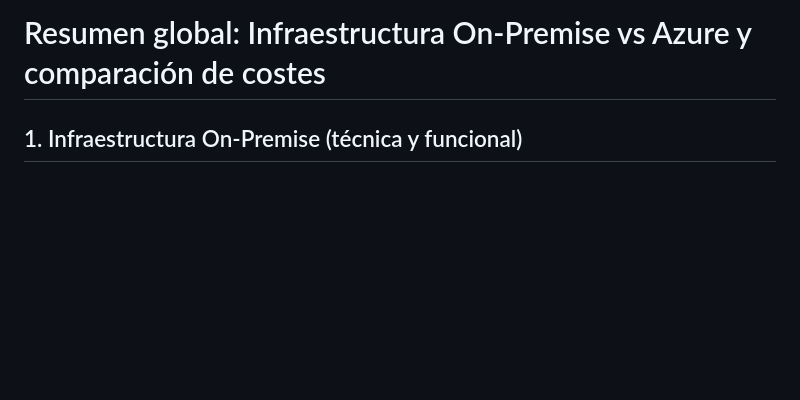
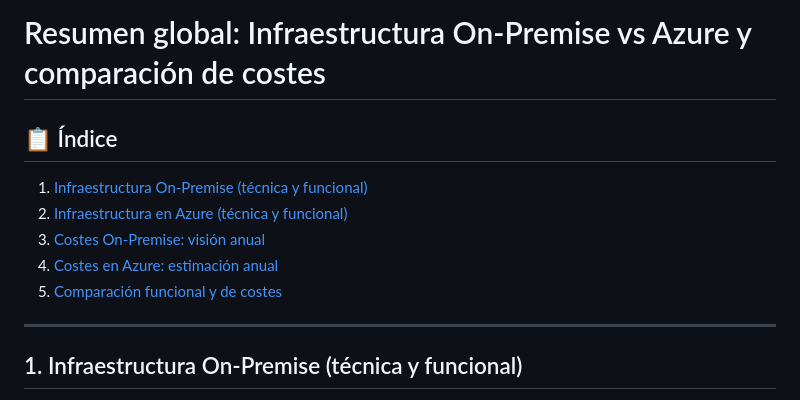
Before and after one commit to fabricioAaron/portfolio-azure, a Markdown page: proyecto06-migración Infra On-Premise a Azure/README.md, the part around one of its changes. GitHub-like rendering; blank space fills up the shorter version.

```diff
--- a/proyecto06-migración Infra On-Premise a Azure/README.md
+++ b/proyecto06-migración Infra On-Premise a Azure/README.md
@@ -1,4 +1,14 @@
 # Resumen global: Infraestructura On‑Premise vs Azure y comparación de costes
+
+## 📋 Índice
+
+1. [Infraestructura On‑Premise (técnica y funcional)](#1-infraestructura-on-premise-tecnica-y-funcional)
+2. [Infraestructura en Azure (técnica y funcional)](#2-infraestructura-en-azure-tecnica-y-funcional)
+3. [Costes On‑Premise: visión anual](#3-costes-on-premise-vision-anual)
+4. [Costes en Azure: estimación anual](#4-costes-en-azure-estimacion-anual)
+5. [Comparación funcional y de costes](#5-comparacion-funcional-y-de-costes)
+
+---
 
 ## 1. Infraestructura On‑Premise (técnica y funcional)
 
```
Also changed, not shown: other parts of proyecto06-migración Infra On-Premise a Azure/README.md (+52 -65 lines).
